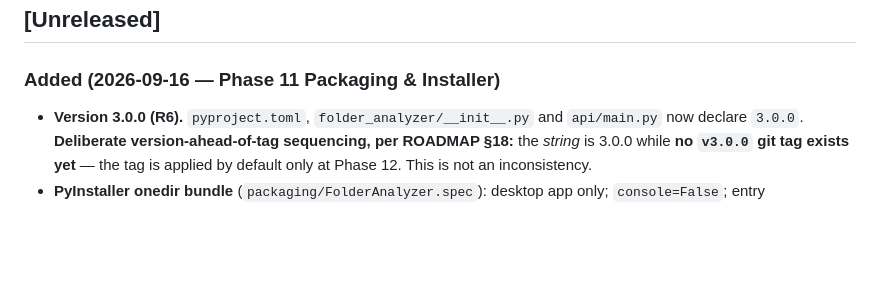
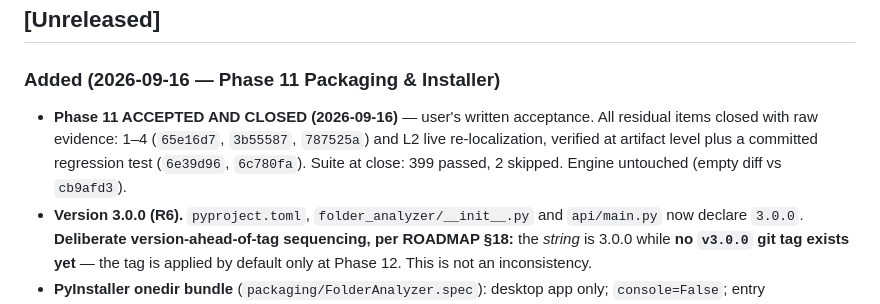
Before and after one commit to Darjona25-code/Folder_Analizer, a Markdown page: CHANGELOG.md, the part around the change. GitHub-like rendering; blank space fills up the shorter version.

Commit message:
docs: close Phase 11 (Packaging & Installer) per user written acceptance (2026-09-16)

```diff
--- a/CHANGELOG.md
+++ b/CHANGELOG.md
@@ -9,6 +9,11 @@ and this project adheres to [Semantic Versioning](https://semver.org/spec/v2.0.0
 
 ### Added (2026-09-16 — Phase 11 Packaging & Installer)
 
+- **Phase 11 ACCEPTED AND CLOSED (2026-09-16)** — user's written acceptance.
+  All residual items closed with raw evidence: 1–4 (`65e16d7`, `3b55587`,
+  `787525a`) and L2 live re-localization, verified at artifact level plus a
+  committed regression test (`6e39d96`, `6c780fa`). Suite at close: 399
+  passed, 2 skipped. Engine untouched (empty diff vs `cb9afd3`).
 - **Version 3.0.0 (R6).** `pyproject.toml`, `folder_analyzer/__init__.py` and
   `api/main.py` now declare `3.0.0`. **Deliberate version-ahead-of-tag
   sequencing, per ROADMAP §18:** the *string* is 3.0.0 while **no `v3.0.0` git
```
Also changed, not shown: SESSION.md (+5 -2 lines), docs/ROADMAP.md (+8 -7 lines).
